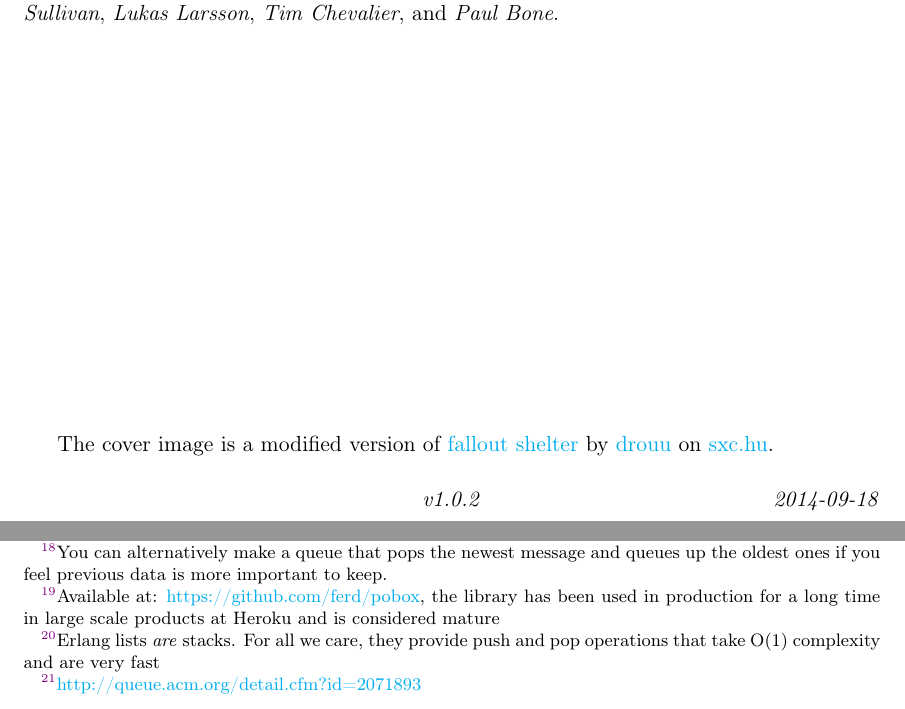
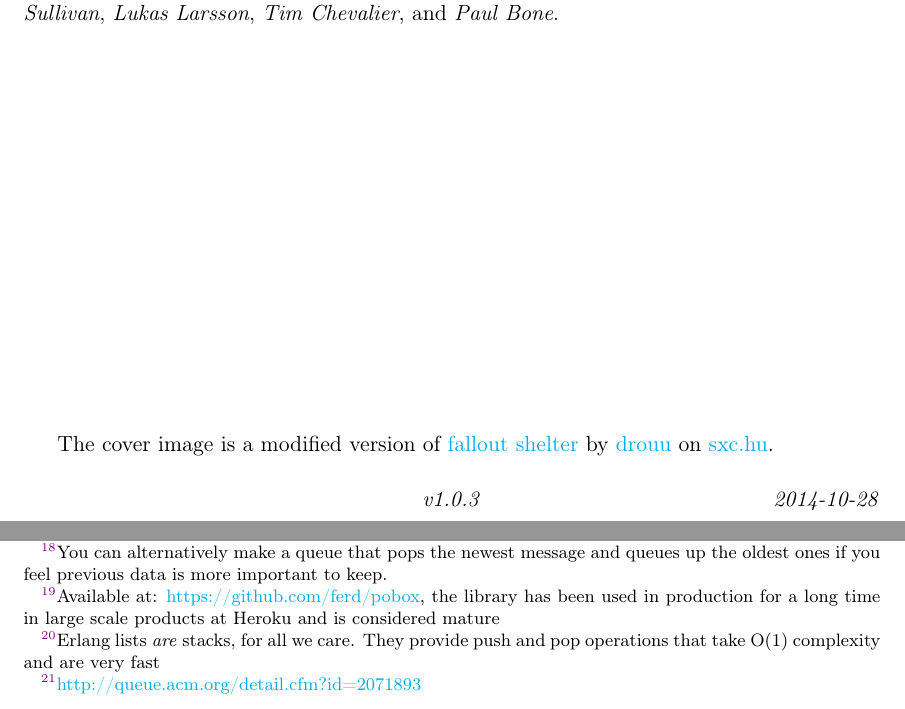
Before and after one commit to heroku/erlang-in-anger, a LaTeX thesis (text.tex): two parts of pages 2 and 34 of 92, joined at a grey line, cut so that both start at the same text. Compiled offline with pdfLaTeX.

Commit message:
typo fixes

```diff
--- a/text.tex
+++ b/text.tex
@@ -97,8 +97,8 @@ Thanks for the additional work, reviewing, and/or editing done by:
 \vfill
 %\vspace*{\fill}
 The cover image is a modified version of \href{http://www.freeimages.com/photo/533163}{fallout shelter} by \href{http://www.freeimages.com/profile/drouu}{drouu} on \href{http://sxc.hu}{sxc.hu}.
-\cfoot{\emph{v1.0.2}}
-\rfoot{\emph{2014-09-18}}
+\cfoot{\emph{v1.0.3}}
+\rfoot{\emph{2014-10-28}}
 
 %% License as of Monday, August 18, 2014:
 %%
@@ -795,7 +795,7 @@ The \emph{PO Box}\footnote{Available at: \href{https://github.com/ferd/pobox}{ht
 
 Stack buffers are ideal when you want the amount of control offered by queue buffers, but you have an important requirement for low latency.
 
-To use a stack as a buffer, you'll need two processes, just like you would with queue buffers, but a list\footnote{Erlang lists \emph{are} stacks. For all we care, they provide push and pop operations that take O(1) complexity and are very fast} will be used instead of a queue data structure.
+To use a stack as a buffer, you'll need two processes, just like you would with queue buffers, but a list\footnote{Erlang lists \emph{are} stacks, for all we care. They provide push and pop operations that take O(1) complexity and are very fast} will be used instead of a queue data structure.
 
 The reason the stack buffer is particularly good for low latency is related to issues similar to bufferbloat\footnote{\href{http://queue.acm.org/detail.cfm?id=2071893}{http://queue.acm.org/detail.cfm?id=2071893 }}. If you get behind on a few messages being buffered in a queue, all the messages in the queue get to be slowed down and acquire milliseconds of wait time. Eventually, they all get to be too old and the entire buffer needs to be discarded.
 
```
Also changed, not shown: text.tex (2 more changed lines).
